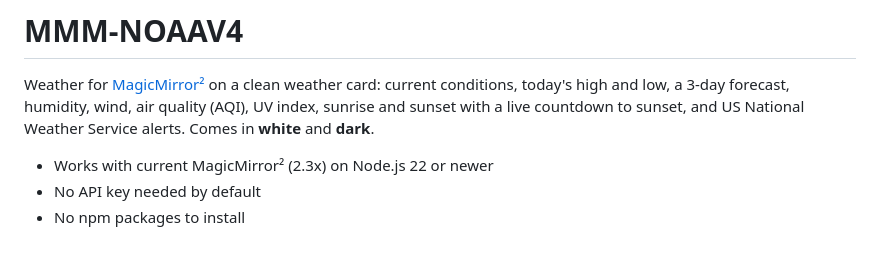
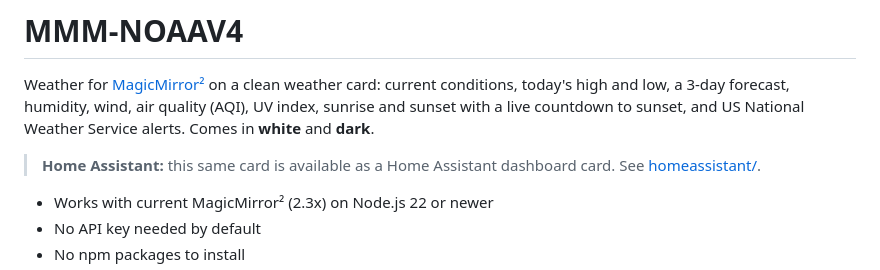
Before and after one commit to cowboysdude/MMM-NOAAV4, a Markdown page: README.md, the part around the change. Rendered like a GitHub page; blank space fills up the shorter version.

```diff
--- a/README.md
+++ b/README.md
@@ -4,6 +4,8 @@ Weather for [MagicMirror²](https://github.com/MagicMirrorOrg/MagicMirror) on a
 current conditions, today's high and low, a 3-day forecast, humidity, wind, air quality (AQI),
 UV index, sunrise and sunset with a live countdown to sunset, and US National Weather Service
 alerts. Comes in **white** and **dark**.
+
+> **Home Assistant:** this same card is available as a Home Assistant dashboard card. See [homeassistant/](homeassistant/README.md).
 
 - Works with current MagicMirror² (2.3x) on Node.js 22 or newer
 - No API key needed by default
```
Also changed, not shown: homeassistant/README.md (added, +92 -0 lines), examples/noaav4-card-homeassistant.png (added), 1 other file.
